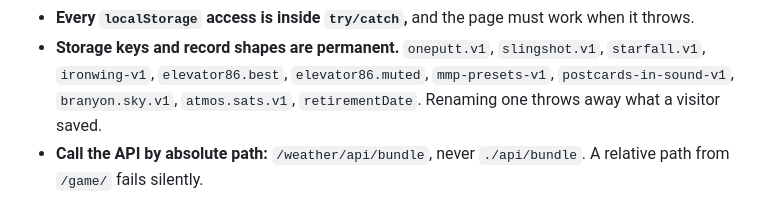
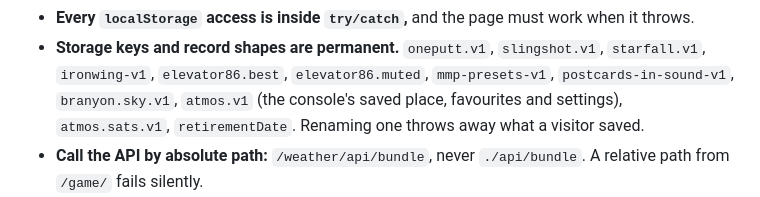
Before and after one commit to ShaKy8/CountdownToRetirement, a Markdown page: CLAUDE.md, the part around one of its changes. Rendered like a GitHub page.

```diff
--- a/CLAUDE.md
+++ b/CLAUDE.md
@@ -294,8 +303,9 @@ tag mark the commit before each recent release; leave them alone.
 - **Storage keys and record shapes are permanent.** `oneputt.v1`,
   `slingshot.v1`, `starfall.v1`, `ironwing-v1`, `elevator86.best`,
   `elevator86.muted`, `mmp-presets-v1`, `postcards-in-sound-v1`,
-  `branyon.sky.v1`, `atmos.sats.v1`, `retirementDate`. Renaming one throws
-  away what a visitor saved.
+  `branyon.sky.v1`, `atmos.v1` (the console's saved place, favourites and
+  settings), `atmos.sats.v1`, `retirementDate`. Renaming one throws away what
+  a visitor saved.
 - **Call the API by absolute path:** `/weather/api/bundle`, never
   `./api/bundle`. A relative path from `/game/` fails silently.
 - **Every failure has a quiet, correct fallback.** No network gives synthetic
```
Also changed, not shown: other parts of CLAUDE.md (+30 -10 lines), docs/project-notes.md (+7 -0 lines).
